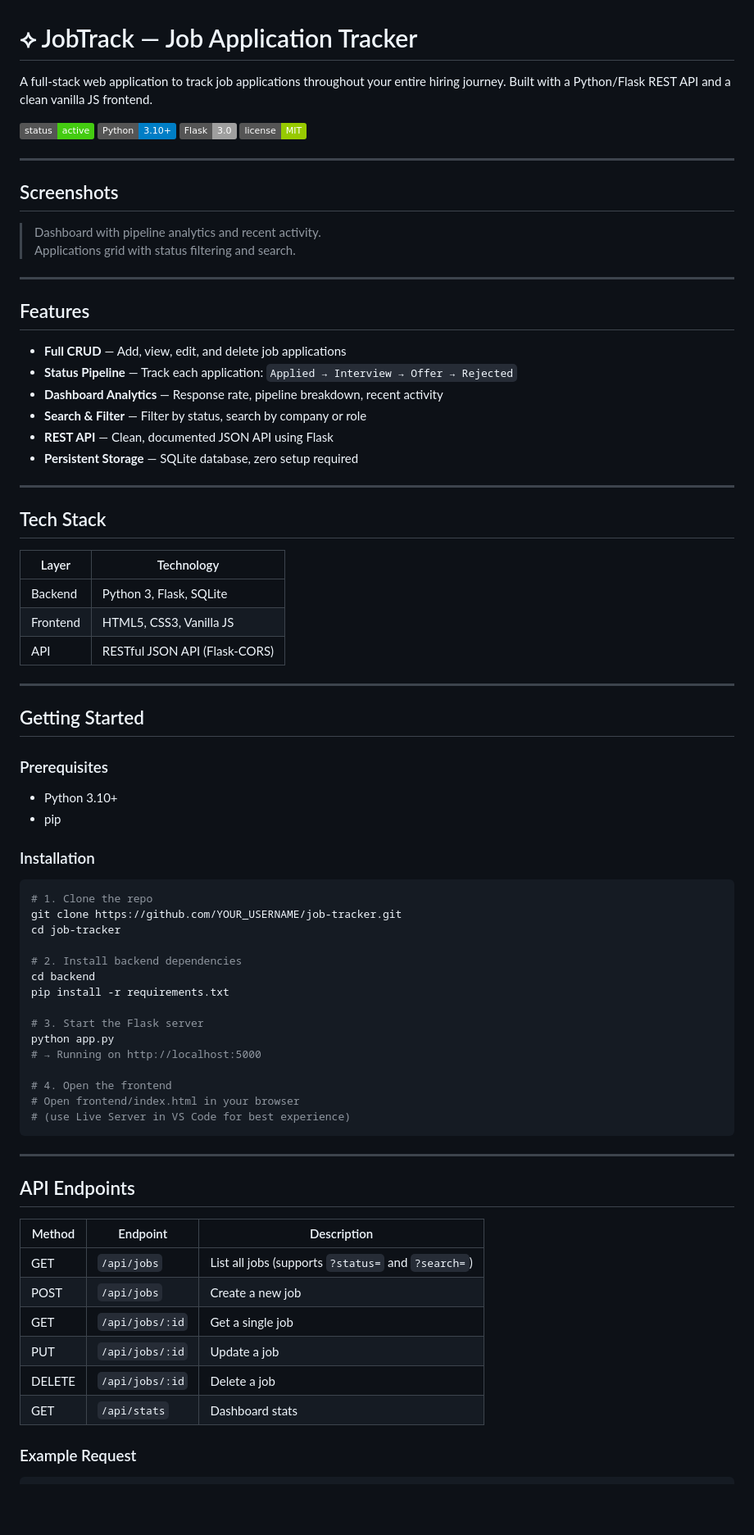
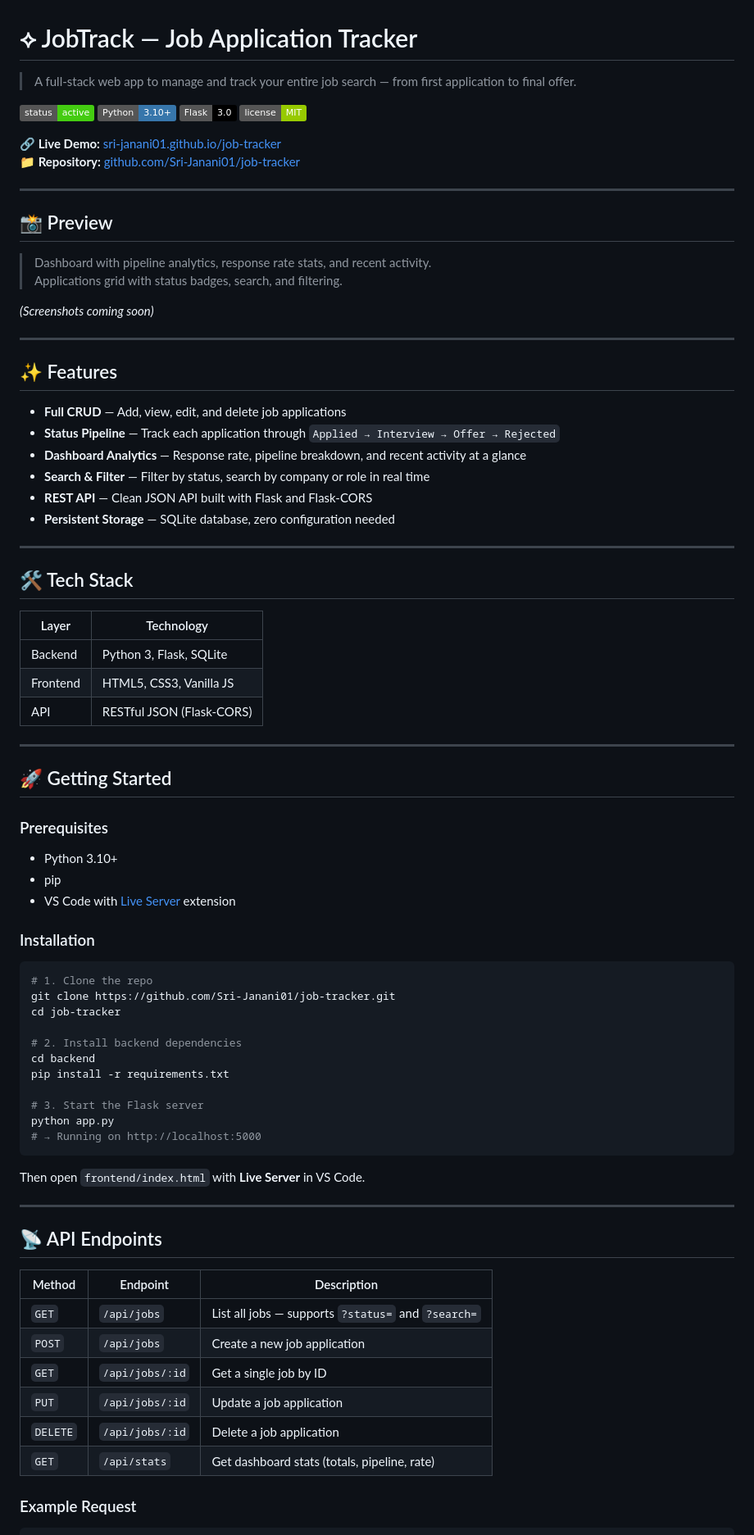
Before and after one commit to Sri-Janani01/job-tracker, a Markdown page: README.md, the part around one of its changes. Shown at 82% size. Rendered like a GitHub page; badges without logos; blank space fills up the shorter version.

Commit message:
README
Updated README to enhance clarity and add links.

````diff
--- a/README.md
+++ b/README.md
@@ -1,54 +1,60 @@
 # ⟡ JobTrack — Job Application Tracker
 
-A full-stack web application to track job applications throughout your entire hiring journey. Built with a Python/Flask REST API and a clean vanilla JS frontend.
+> A full-stack web app to manage and track your entire job search — from first application to final offer.
 
-![Status](https://img.shields.io/badge/status-active-brightgreen)
-![Python](https://img.shields.io/badge/Python-3.10+-blue)
-![Flask](https://img.shields.io/badge/Flask-3.0-lightgrey)
-![License](https://img.shields.io/badge/license-MIT-green)
+[![Status](https://img.shields.io/badge/status-active-brightgreen)](https://github.com/Sri-Janani01/job-tracker)
+[![Python](https://img.shields.io/badge/Python-3.10+-3776AB?logo=python&logoColor=white)](https://python.org)
+[![Flask](https://img.shields.io/badge/Flask-3.0-000000?logo=flask&logoColor=white)](https://flask.palletsprojects.com)
+[![License](https://img.shields.io/badge/license-MIT-green)](./LICENSE)
+
+**🔗 Live Demo:** [sri-janani01.github.io/job-tracker](https://sri-janani01.github.io/job-tracker/frontend/index.html)
+**📁 Repository:** [github.com/Sri-Janani01/job-tracker](https://github.com/Sri-Janani01/job-tracker)
 
 ---
 
-## Screenshots
+## 📸 Preview
 
-> Dashboard with pipeline analytics and recent activity.
-> Applications grid with status filtering and search.
+> Dashboard with pipeline analytics, response rate stats, and recent activity.
+> Applications grid with status badges, search, and filtering.
+
+*(Screenshots coming soon)*
 
 ---
 
-## Features
+## ✨ Features
 
 - **Full CRUD** — Add, view, edit, and delete job applications
-- **Status Pipeline** — Track each application: `Applied → Interview → Offer → Rejected`
-- **Dashboard Analytics** — Response rate, pipeline breakdown, recent activity
-- **Search & Filter** — Filter by status, search by company or role
-- **REST API** — Clean, documented JSON API using Flask
-- **Persistent Storage** — SQLite database, zero setup required
+- **Status Pipeline** — Track each application through `Applied → Interview → Offer → Rejected`
+- **Dashboard Analytics** — Response rate, pipeline breakdown, and recent activity at a glance
+- **Search & Filter** — Filter by status, search by company or role in real time
+- **REST API** — Clean JSON API built with Flask and Flask-CORS
+- **Persistent Storage** — SQLite database, zero configuration needed
 
 ---
 
-## Tech Stack
+## 🛠 Tech Stack
 
-| Layer    | Technology        |
-|----------|-------------------|
-| Backend  | Python 3, Flask, SQLite |
-| Frontend | HTML5, CSS3, Vanilla JS |
-| API      | RESTful JSON API (Flask-CORS) |
+| Layer    | Technology                    |
+|----------|-------------------------------|
+| Backend  | Python 3, Flask, SQLite       |
+| Frontend | HTML5, CSS3, Vanilla JS       |
+| API      | RESTful JSON (Flask-CORS)     |
 
 ---
 
-## Getting Started
+## 🚀 Getting Started
 
 ### Prerequisites
 
 - Python 3.10+
 - pip
+- VS Code with [Live Server](https://marketplace.visualstudio.com/items?itemName=ritwickdey.LiveServer) extension
 
 ### Installation
 
 ```bash
 # 1. Clone the repo
-git clone https://github.com/YOUR_USERNAME/job-tracker.git
+git clone https://github.com/Sri-Janani01/job-tracker.git
 cd job-tracker
 
 # 2. Install backend dependencies
@@ -58,24 +64,22 @@ pip install -r requirements.txt
 # 3. Start the Flask server
 python app.py
 # → Running on http://localhost:5000
+```
 
-# 4. Open the frontend
-# Open frontend/index.html in your browser
-# (use Live Server in VS Code for best experience)
-```
+Then open `frontend/index.html` with **Live Server** in VS Code.
 
 ---
 
-## API Endpoints
+## 📡 API Endpoints
 
-| Method | Endpoint          | Description              |
-|--------|-------------------|--------------------------|
-| GET    | `/api/jobs`       | List all jobs (supports `?status=` and `?search=`) |
-| POST   | `/api/jobs`       | Create a new job         |
-| GET    | `/api/jobs/:id`   | Get a single job         |
-| PUT    | `/api/jobs/:id`   | Update a job             |
-| DELETE | `/api/jobs/:id`   | Delete a job             |
-| GET    | `/api/stats`      | Dashboard stats          |
+| Method   | Endpoint          | Description                                        |
+|----------|-------------------|----------------------------------------------------|
+| `GET`    | `/api/jobs`       | List all jobs — supports `?status=` and `?search=` |
+| `POST`   | `/api/jobs`       | Create a new job application                       |
+| `GET`    | `/api/jobs/:id`   | Get a single job by ID                             |
+| `PUT`    | `/api/jobs/:id`   | Update a job application                           |
+| `DELETE` | `/api/jobs/:id`   | Delete a job application                           |
+| `GET`    | `/api/stats`      | Get dashboard stats (totals, pipeline, rate)       |
 
 ### Example Request
 
````
Also changed, not shown: other parts of README.md (+18 -12 lines).
